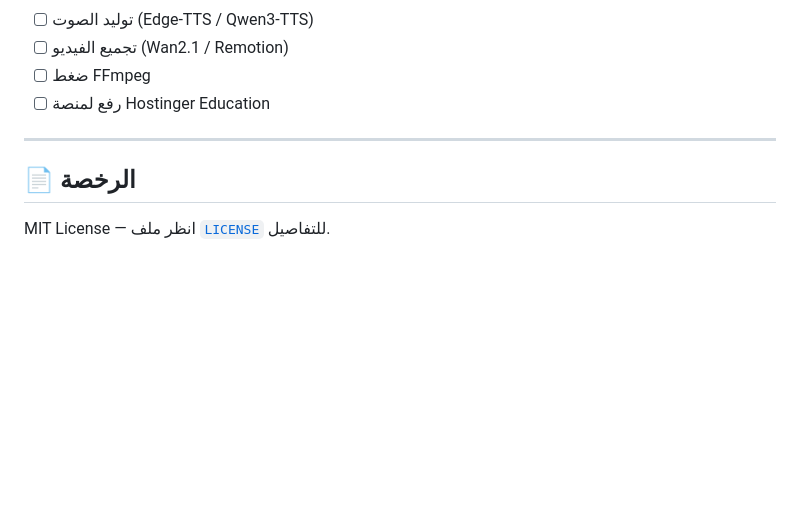
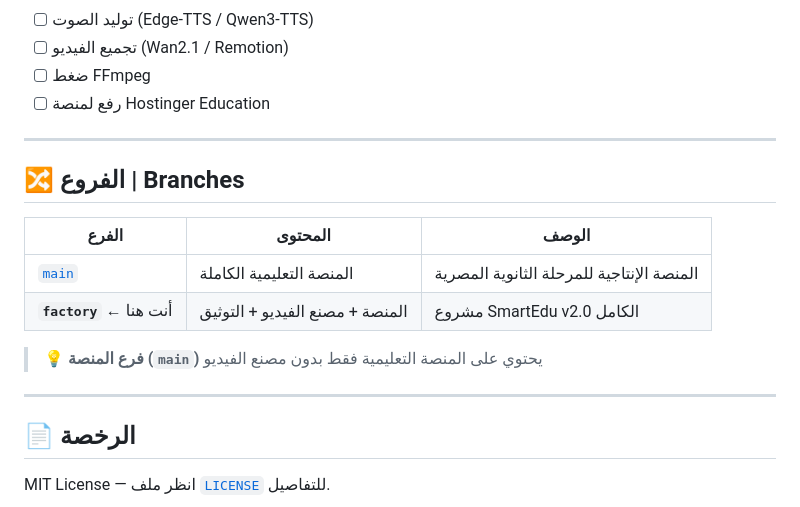
Before and after one commit to enmohsen20111975/education, a Markdown page: README.md, the part around the change. Rendered like a GitHub page; blank space fills up the shorter version.

Commit message:
docs: Add branch references to factory README

```diff
--- a/README.md
+++ b/README.md
@@ -333,6 +333,17 @@ bun run db:reset     # إعادة تعيين قاعدة البيانات بال
 
 ---
 
+## 🔀 الفروع | Branches
+
+| الفرع | المحتوى | الوصف |
+|-------|---------|-------|
+| [`main`](https://github.com/enmohsen20111975/education) | المنصة التعليمية الكاملة | المنصة الإنتاجية للمرحلة الثانوية المصرية |
+| **`factory`** ← أنت هنا | المنصة + مصنع الفيديو + التوثيق | مشروع SmartEdu v2.0 الكامل |
+
+> 💡 **فرع المنصة (`main`)** يحتوي على المنصة التعليمية فقط بدون مصنع الفيديو
+
+---
+
 ## 📄 الرخصة
 
 MIT License — انظر ملف [`LICENSE`](LICENSE) للتفاصيل.
```
